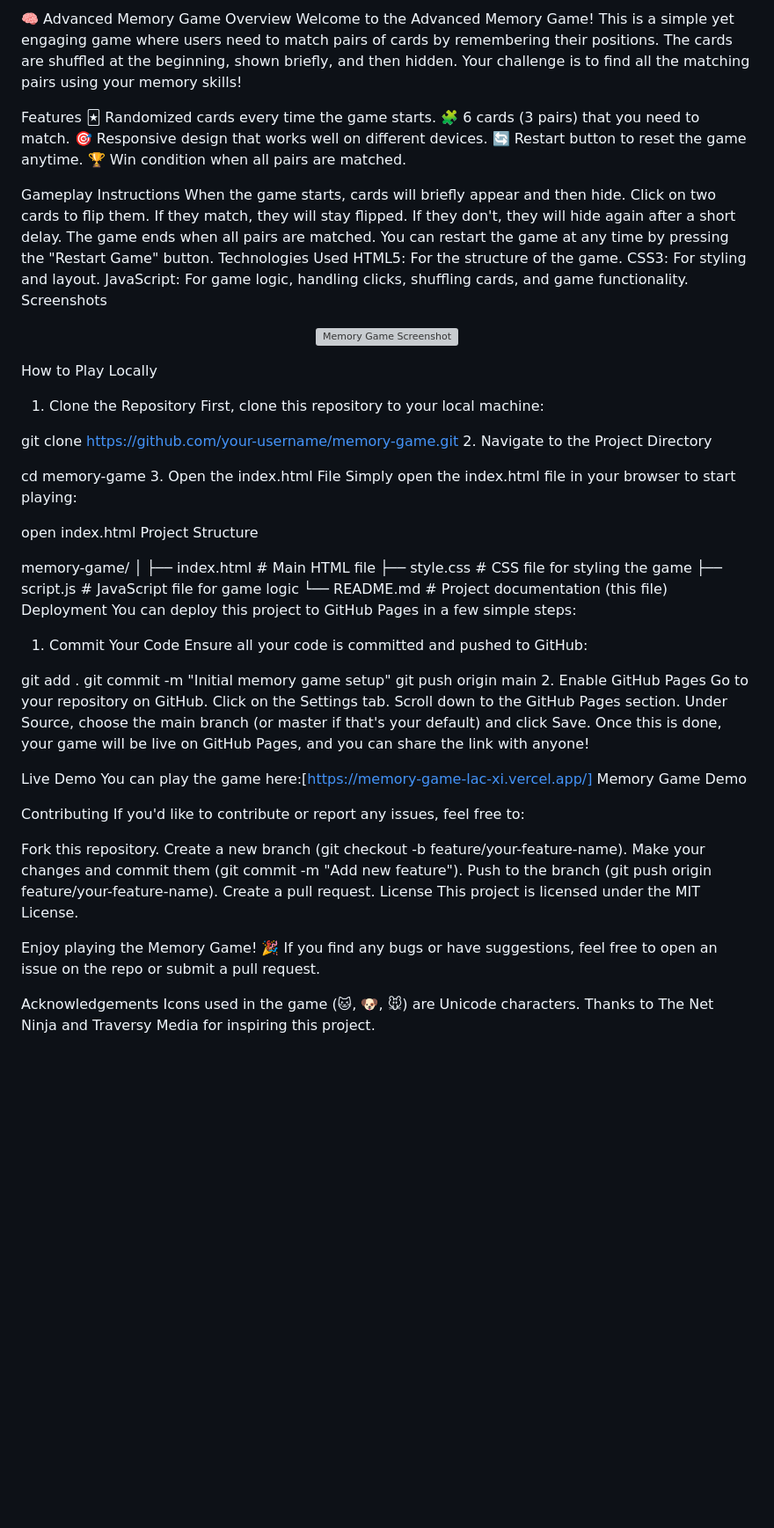
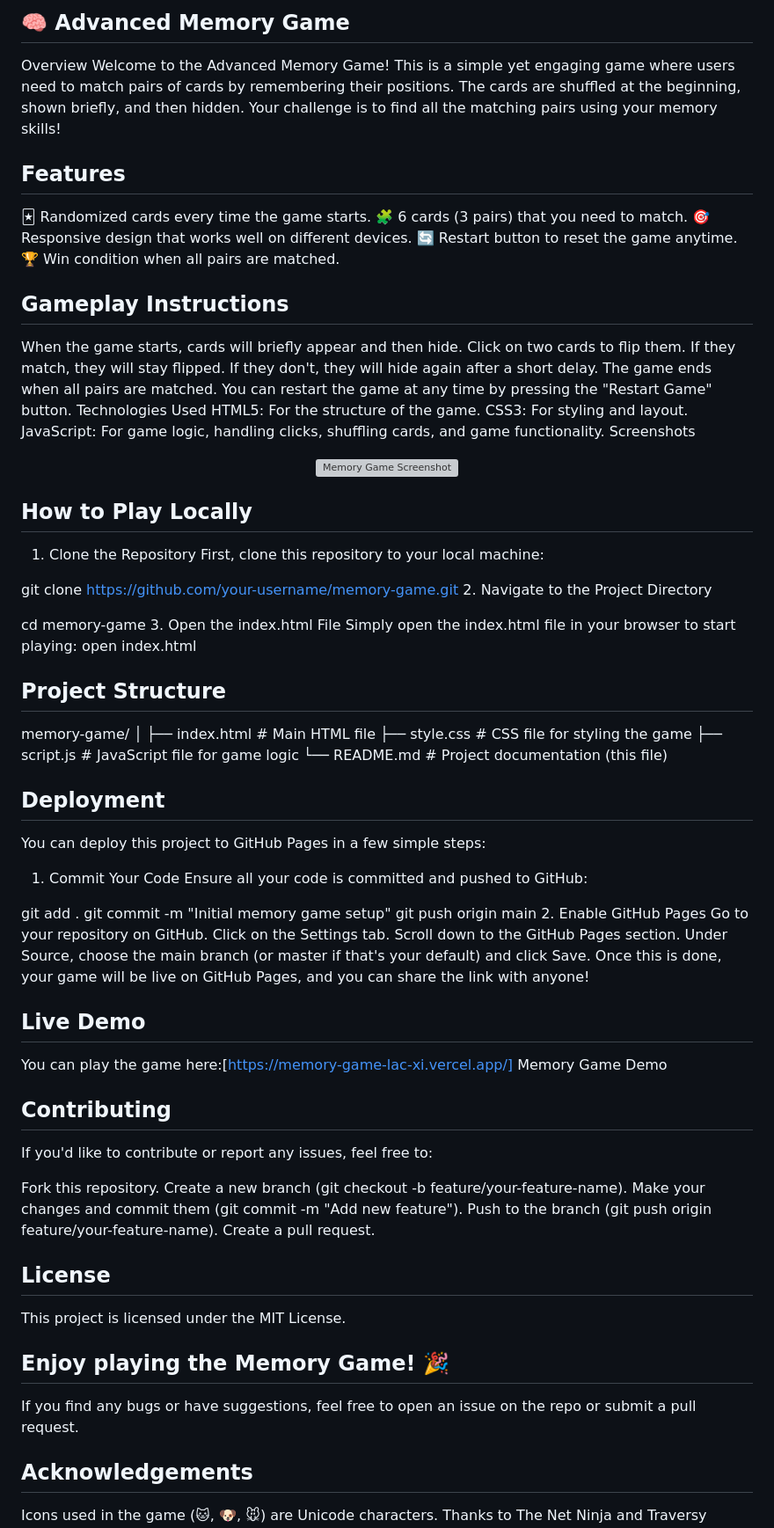
Before and after one commit to KAZI-AZAHAR-UDDIN/memory-game, a Markdown page: README.md, the part around the change. Shown: that part at 88% size. Rendered like a GitHub page; blank space fills up the shorter version; grey boxes are pictures that could not be loaded.

```diff
--- a/README.md
+++ b/README.md
@@ -1,15 +1,15 @@
-🧠 Advanced Memory Game
+## 🧠 Advanced Memory Game
 Overview
 Welcome to the Advanced Memory Game! This is a simple yet engaging game where users need to match pairs of cards by remembering their positions. The cards are shuffled at the beginning, shown briefly, and then hidden. Your challenge is to find all the matching pairs using your memory skills!
 
-Features
+## Features
 🃏 Randomized cards every time the game starts.
 🧩 6 cards (3 pairs) that you need to match.
 🎯 Responsive design that works well on different devices.
 🔄 Restart button to reset the game anytime.
 🏆 Win condition when all pairs are matched.
 
-Gameplay Instructions
+## Gameplay Instructions
 When the game starts, cards will briefly appear and then hide.
 Click on two cards to flip them. If they match, they will stay flipped. If they don't, they will hide again after a short delay.
 The game ends when all pairs are matched.
@@ -21,7 +21,7 @@ JavaScript: For game logic, handling clicks, shuffling cards, and game functiona
 Screenshots
 <p align="center"> <img src="https://via.placeholder.com/400x300.png?text=Memory+Game+Screenshot" alt="Memory Game Screenshot" width="400px"/> </p>
 
-How to Play Locally
+## How to Play Locally
 1. Clone the Repository
 First, clone this repository to your local machine:
 
@@ -32,10 +32,9 @@ git clone https://github.com/your-username/memory-game.git
 cd memory-game
 3. Open the index.html File
 Simply open the index.html file in your browser to start playing:
+open index.html
 
-
-open index.html
-Project Structure
+## Project Structure
 
 memory-game/
 │
@@ -43,7 +42,8 @@ memory-game/
 ├── style.css         # CSS file for styling the game
 ├── script.js         # JavaScript file for game logic
 └── README.md         # Project documentation (this file)
-Deployment
+
+## Deployment
 You can deploy this project to GitHub Pages in a few simple steps:
 
 1. Commit Your Code
@@ -60,10 +60,10 @@ Scroll down to the GitHub Pages section.
 Under Source, choose the main branch (or master if that's your default) and click Save.
 Once this is done, your game will be live on GitHub Pages, and you can share the link with anyone!
 
-Live Demo
+## Live Demo
 You can play the game here:[https://memory-game-lac-xi.vercel.app/] Memory Game Demo
 
-Contributing
+## Contributing
 If you'd like to contribute or report any issues, feel free to:
 
 Fork this repository.
@@ -71,12 +71,12 @@ Create a new branch (git checkout -b feature/your-feature-name).
 Make your changes and commit them (git commit -m "Add new feature").
 Push to the branch (git push origin feature/your-feature-name).
 Create a pull request.
-License
+## License
 This project is licensed under the MIT License.
 
-Enjoy playing the Memory Game! 🎉
+## Enjoy playing the Memory Game! 🎉
 If you find any bugs or have suggestions, feel free to open an issue on the repo or submit a pull request.
 
-Acknowledgements
+## Acknowledgements
 Icons used in the game (🐱, 🐶, 🐭) are Unicode characters.
 Thanks to The Net Ninja and Traversy Media for inspiring this project.
```
